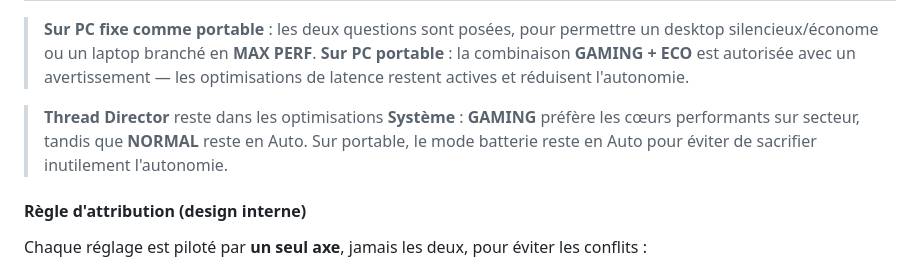
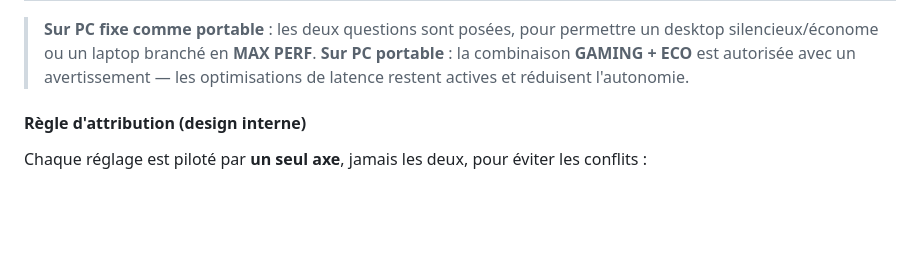
Before and after one commit to kaylerberserk/Optimizer, a Markdown page: README.md, the part around the change. GitHub-like rendering; blank space fills up the shorter version.

Commit message:
docs: supprime le bloc Thread Director (info deja couverte par le tableau Axe 1)

```diff
--- a/README.md
+++ b/README.md
@@ -70,7 +70,6 @@ Les sections granulaires reprennent la même logique, mais ne demandent que l'ax
 > **Sur PC fixe comme portable** : les deux questions sont posées, pour permettre un desktop silencieux/économe ou un laptop branché en **MAX PERF**.
 > **Sur PC portable** : la combinaison **GAMING + ECO** est autorisée avec un avertissement — les optimisations de latence restent actives et réduisent l'autonomie.
 
-> **Thread Director** reste dans les optimisations **Système** : **GAMING** préfère les cœurs performants sur secteur, tandis que **NORMAL** reste en Auto. Sur portable, le mode batterie reste en Auto pour éviter de sacrifier inutilement l'autonomie.
 
 #### Règle d'attribution (design interne)
 Chaque réglage est piloté par **un seul axe**, jamais les deux, pour éviter les conflits :
```
